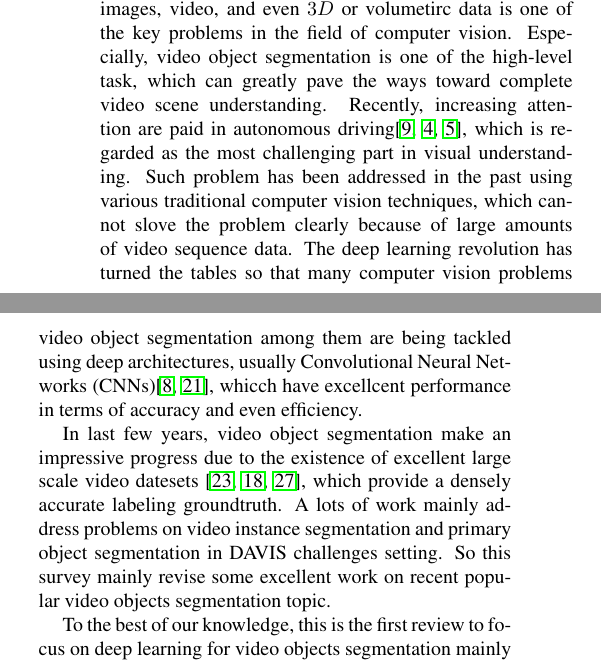
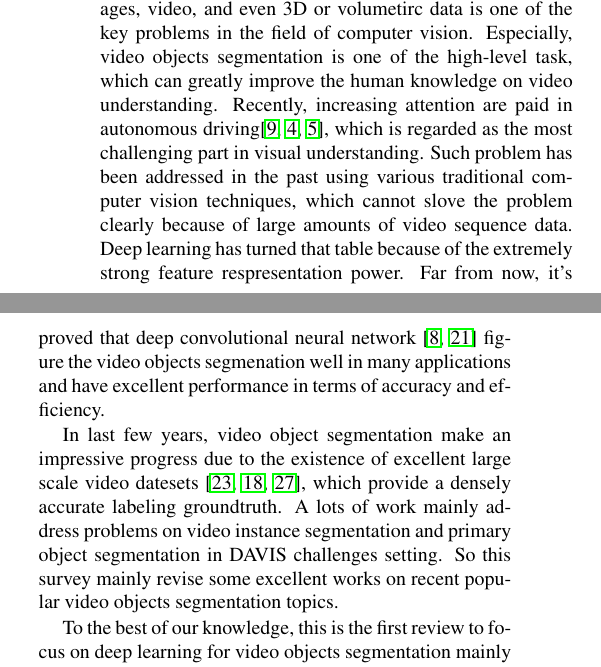
Before and after one commit to ShanghaiTechCS/VOS_Survey, a LaTeX paper (vos.tex, which reads introduction.tex): two parts of the columns of page 1 of 8, joined at a grey line, cut so that both start at the same text. Compiled offline with pdfLaTeX.

Commit message:
change the first paragraph in introduction

```diff
--- a/introduction.tex
+++ b/introduction.tex
@@ -1,14 +1,15 @@
 \section{Introduction}
-Nowadays, semantic segmentation applied to still $2D$ images, video, and even $3D$ or volumetirc data is one of the key problems in the field of computer vision.
-Especially, video object segmentation is one of the high-level task, which can greatly pave the ways toward complete video scene understanding.
-Recently, increasing attention are paid in autonomous driving\cite{geiger2012we, cordts2016cityscapes, ess2009segmentation}, which is regarded as the most challenging part in visual understanding.
+Nowadays, semantic segmentation applied to still 2D images, video, and even 3D or volumetirc data is one of the key problems in the field of computer vision.
+Especially, video objects segmentation is one of the high-level task, which can greatly improve the human knowledge on video understanding.
+Recently, increasing attention are paid in autonomous driving\cite{geiger2012we, cordts2016cityscapes, ess2009segmentation},
+which is regarded as the most challenging part in visual understanding.
 Such problem has been addressed in the past using various traditional computer vision techniques, which cannot slove the problem clearly because of large amounts of video sequence data.
-The deep learning revolution has turned the tables so that many computer vision problems
-video object segmentation among them are being tackled using deep architectures, usually Convolutional Neural Networks (CNNs)\cite{farabet2013learning, ning2005toward}, whicch have excellcent
-performance in terms of accuracy and even efficiency.
+Deep learning has turned that table because of the extremely strong feature respresentation power.
+Far from now, it's proved that deep convolutional neural network \cite{farabet2013learning, ning2005toward} figure the video objects segmenation well in many applications and have excellent
+performance in terms of accuracy and efficiency.
 
 In last few years, video object segmentation make an impressive progress due to the existence of excellent large scale video datesets \cite{DAVIS2016, SegTrack, Youtube}, which provide a densely
 accurate labeling groundtruth. A lots of work mainly address problems on video instance segmentation and primary object segmentation in DAVIS challenges setting. So this survey mainly revise some
-excellent work on recent popular video objects  segmentation topic.
+excellent works on recent popular video objects segmentation topics.
 
 To the best of our knowledge, this is the first review to focus on deep learning for video objects segmentation mainly based on DAVIS challenges setting. In contrast to this survey, there lots of
```
Also changed, not shown: introduction.tex (8 more changed lines).
